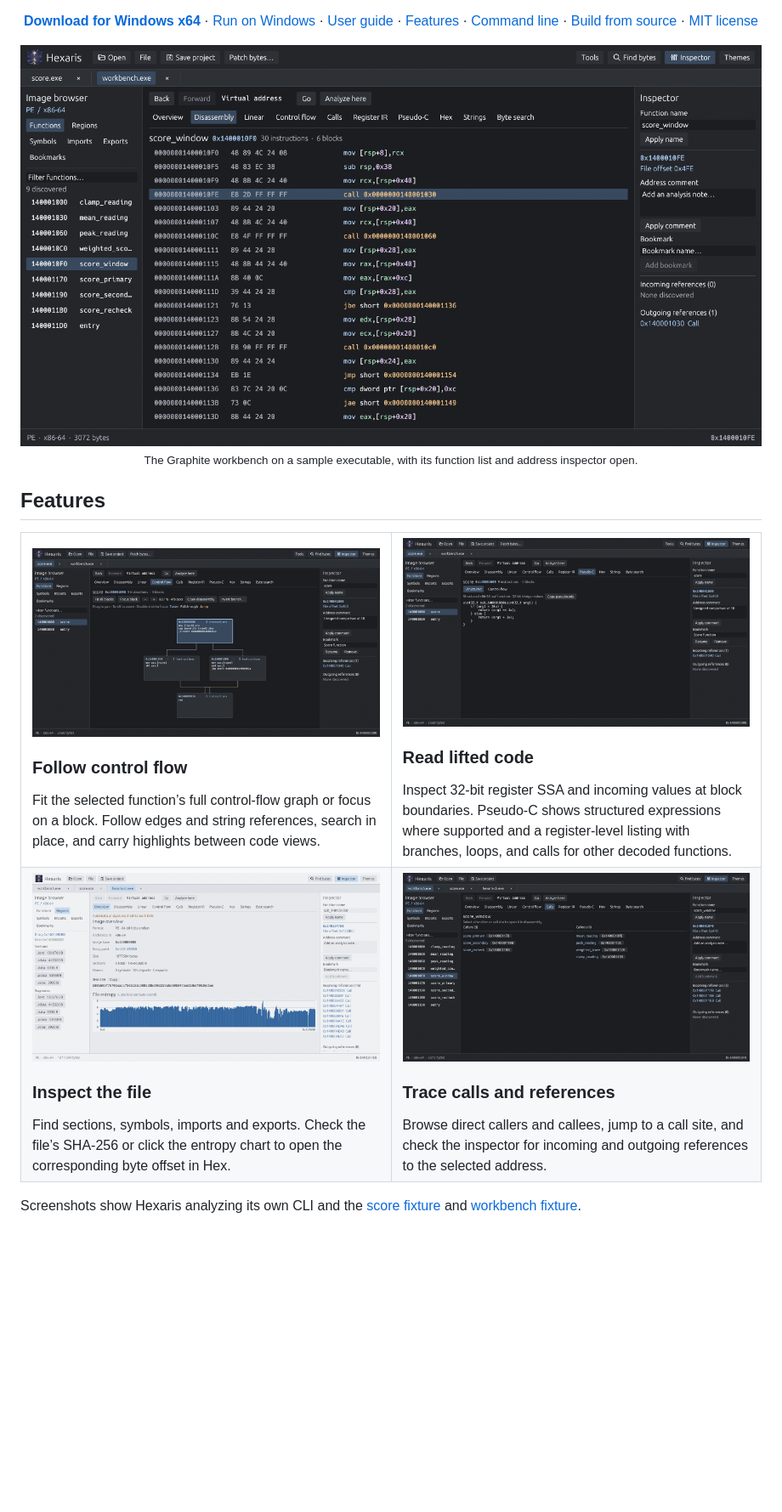
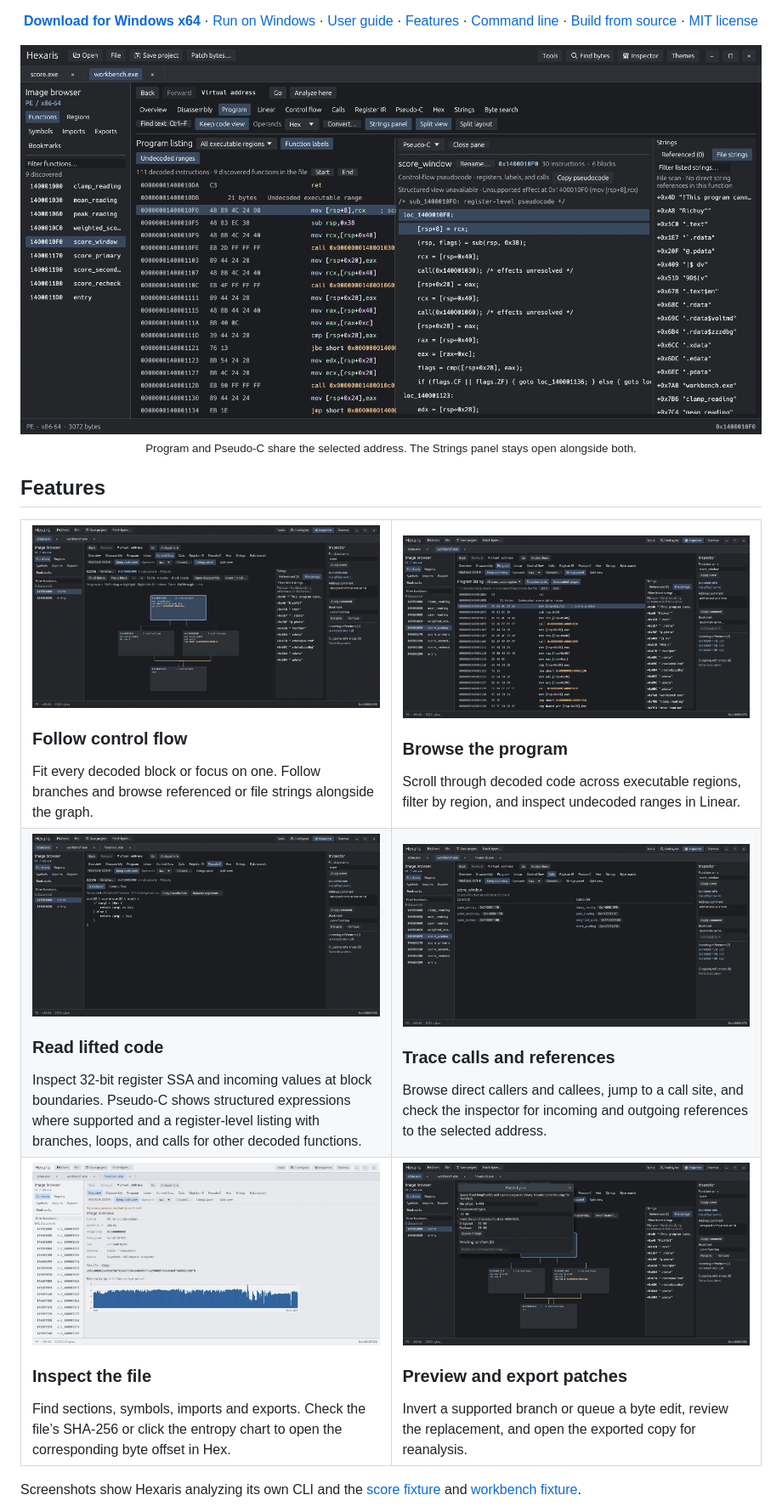
Before and after one commit to Prestondevs/hexaris, a Markdown page: README.md, the part around one of its changes. Shown at 85% size. Rendered like a GitHub page; pictures changed too: docs/images/calls.png, docs/images/patch-branch.png, docs/images/pseudo-c.png; blank space fills up the shorter version.

Commit message:
Refresh README screenshots for the split workspace

```diff
--- a/README.md
+++ b/README.md
@@ -21,9 +21,9 @@
 </p>
 
 <p align="center">
-  <img src="docs/images/workbench.png" width="100%" alt="Hexaris in Graphite with multiple binaries open, showing x86-64 disassembly, function navigation, and an address inspector">
+  <a href="docs/images/split-program.png"><img src="docs/images/split-program.png" width="100%" alt="Hexaris showing the Program listing and Pseudo-C side by side with the Strings panel open"></a>
   <br>
-  <sub>The Graphite workbench on a sample executable, with its function list and address inspector open.</sub>
+  <sub>Program and Pseudo-C share the selected address. The Strings panel stays open alongside both.</sub>
 </p>
 
 ## Features
@@ -31,14 +31,26 @@
 <table>
   <tr>
     <td width="50%" valign="top">
-      <a href="docs/images/control-flow.png"><img src="docs/images/control-flow.png" width="100%" alt="A control-flow graph showing the two branches of the score fixture and their common return block"></a>
+      <a href="docs/images/graph-file-strings.png"><img src="docs/images/graph-file-strings.png" width="100%" alt="A control-flow graph with the file's printable strings in the side panel"></a>
       <h3>Follow control flow</h3>
-      Fit the selected function’s full control-flow graph or focus on a block. Follow edges and string references, search in place, and carry highlights between code views.
+      Fit every decoded block or focus on one. Follow branches and browse referenced or file strings alongside the graph.
     </td>
+    <td width="50%" valign="top">
+      <a href="docs/images/program-strings.png"><img src="docs/images/program-strings.png" width="100%" alt="The Program listing showing code from multiple functions and a marked undecoded executable range"></a>
+      <h3>Browse the program</h3>
+      Scroll through decoded code across executable regions, filter by region, and inspect undecoded ranges in Linear.
+    </td>
+  </tr>
+  <tr>
     <td width="50%" valign="top">
       <a href="docs/images/pseudo-c.png"><img src="docs/images/pseudo-c.png" width="100%" alt="Hexaris displaying C-like pseudocode for an unsigned conditional and two arithmetic return paths"></a>
       <h3>Read lifted code</h3>
       Inspect 32-bit register SSA and incoming values at block boundaries. Pseudo-C shows structured expressions where supported and a register-level listing with branches, loops, and calls for other decoded functions.
+    </td>
+    <td width="50%" valign="top">
+      <a href="docs/images/calls.png"><img src="docs/images/calls.png" width="100%" alt="The Calls view listing direct callers, callees, and selectable call-site addresses"></a>
+      <h3>Trace calls and references</h3>
+      Browse direct callers and callees, jump to a call site, and check the inspector for incoming and outgoing references to the selected address.
     </td>
   </tr>
   <tr>
@@ -48,9 +60,9 @@
       Find sections, symbols, imports and exports. Check the file’s SHA-256 or click the entropy chart to open the corresponding byte offset in Hex.
     </td>
     <td width="50%" valign="top">
-      <a href="docs/images/calls.png"><img src="docs/images/calls.png" width="100%" alt="The Calls view listing direct callers, callees, and their selectable call-site addresses"></a>
-      <h3>Trace calls and references</h3>
-      Browse direct callers and callees, jump to a call site, and check the inspector for incoming and outgoing references to the selected address.
+      <a href="docs/images/patch-branch.png"><img src="docs/images/patch-branch.png" width="100%" alt="The Patch bytes window previewing the original and replacement bytes for a conditional branch"></a>
+      <h3>Preview and export patches</h3>
+      Invert a supported branch or queue a byte edit, review the replacement, and open the exported copy for reanalysis.
     </td>
   </tr>
 </table>
```
Also changed, not shown: other parts of README.md (+1 -1 lines), docs/images/welcome.png, 1 other file.
